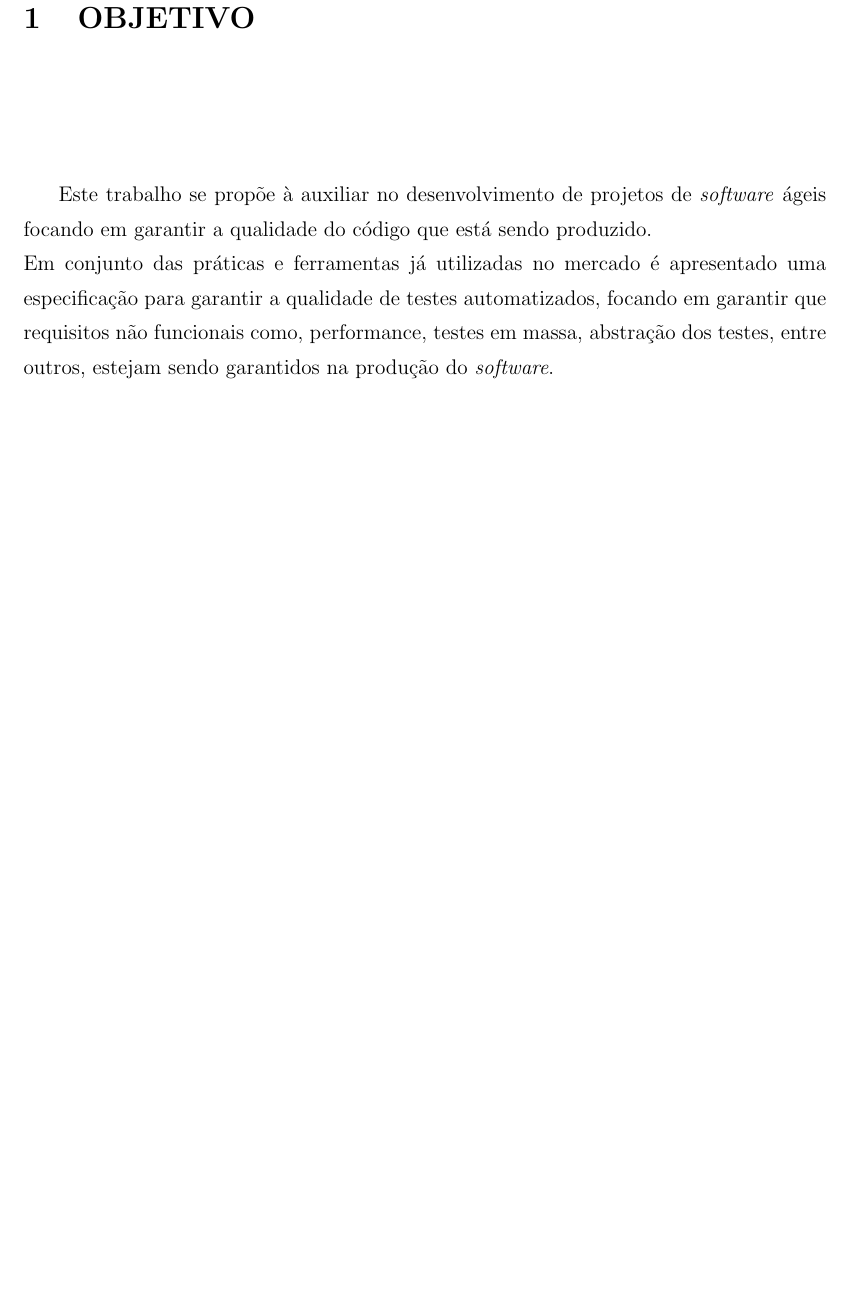
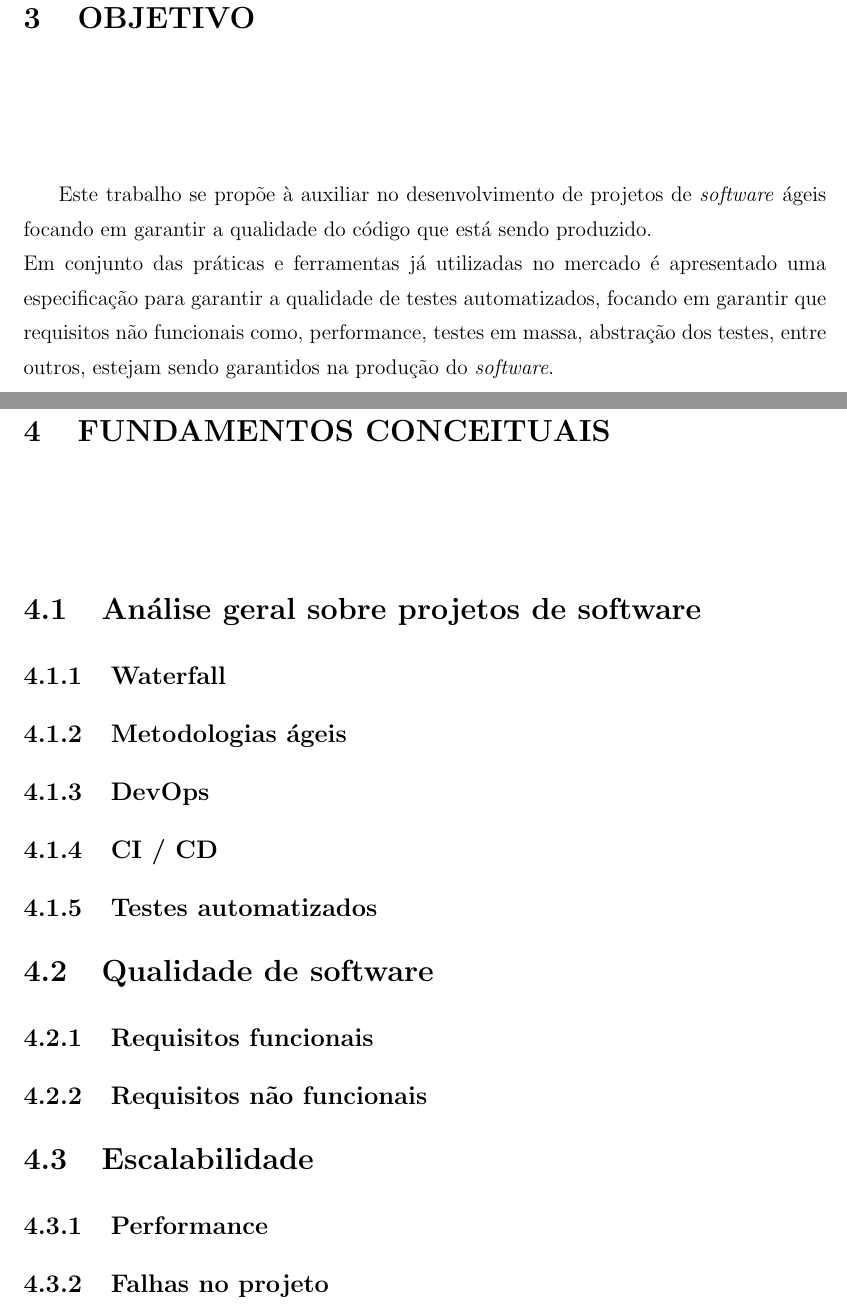
Before and after one commit to rodrigo-aguiar/Business-Development-and-Sustaintability-Approach, a LaTeX document (src/index.tex): part of page 4 of 6 before the commit and two parts of pages 8 and 9 of 13 after it, the two joined at a grey line, cut so that both start at the same text, the shorter picture padded with empty space. Compiled offline with pdfLaTeX; a LaTeX package or settings file that is missing is left out.

Commit message:
Estrutura da Monografia
adicionado a estrutura da monografia no index

```diff
--- a/src/index.tex
+++ b/src/index.tex
@@ -25,2 +29,27 @@
   \include{content/objetivo/index}
 
+  \chapter{Fundamentos conceituais}
+
+    \section{Análise geral sobre projetos de software}
+
+      \subsection{Waterfall}
+
+      \subsection{Metodologias ágeis}
+
+      \subsection{DevOps}
+
+      \subsection{CI / CD}
+
+      \subsection{Testes automatizados}
+
+    \section{Qualidade de software}
+
+      \subsection{Requisitos funcionais}
+
+      \subsection{Requisitos não funcionais}
+
+    \section{Escalabilidade}
+
+      \subsection{Performance}
+
+      \subsection{Falhas no projeto}
```
Also changed, not shown: src/index.pdf, src/index.tex (34 more changed lines), 6 other files.
